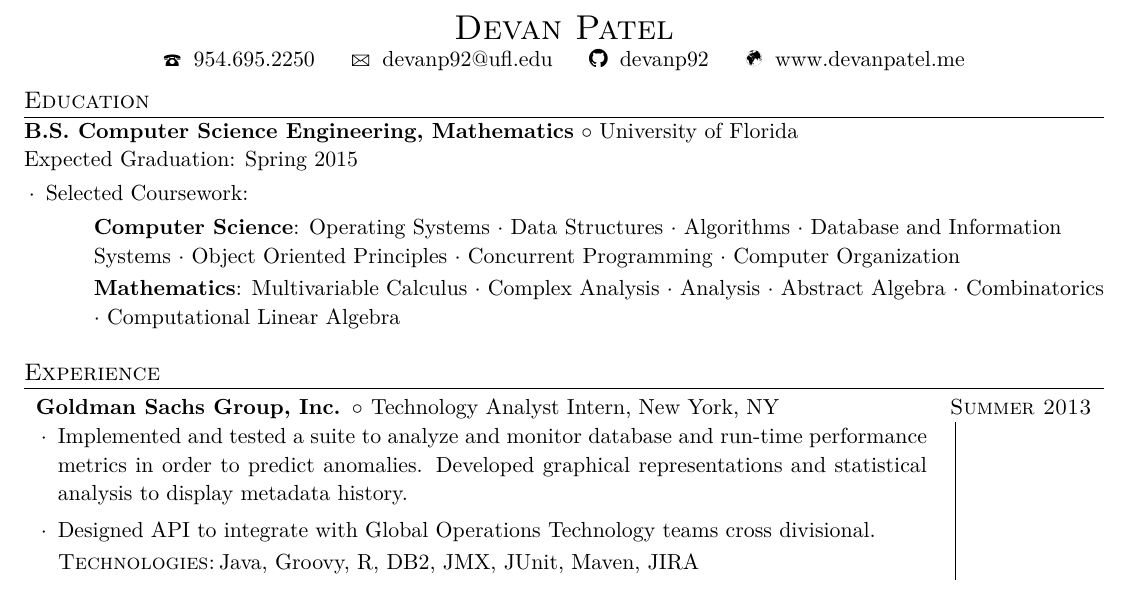
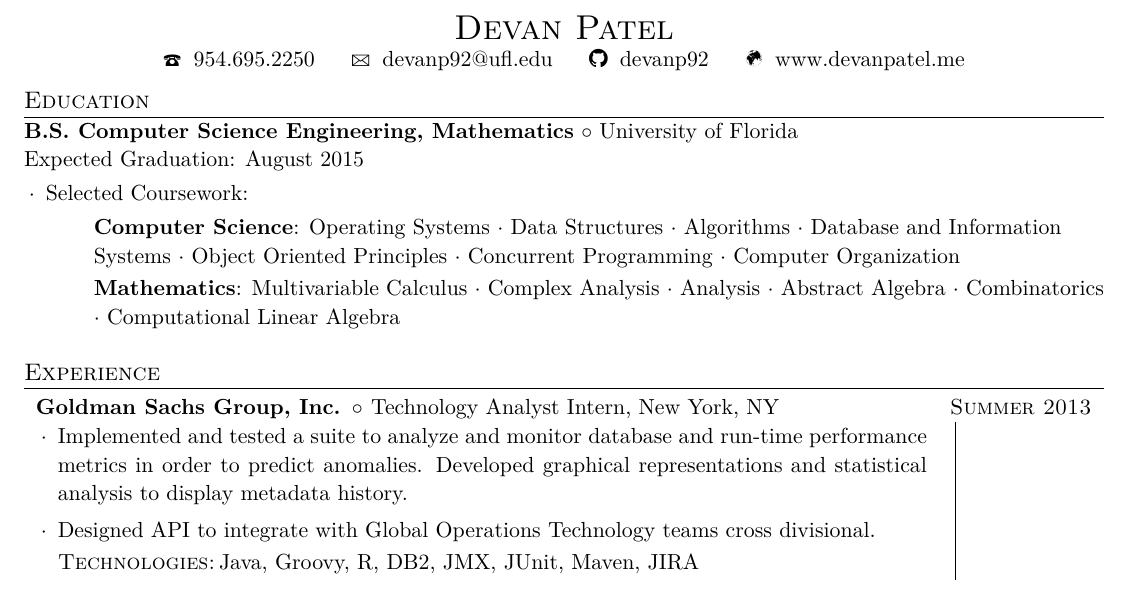
Before and after one commit to devanp92/LaTeX-resume, a LaTeX CV (Devan_Patel_Resume.tex): part of the page, cut so that both start at the same text. Compiled offline with XeLaTeX.

Commit message:
Updating expected grad date

```diff
--- a/Devan_Patel_Resume.tex
+++ b/Devan_Patel_Resume.tex
@@ -64,7 +64,7 @@
 % Education
 \section{Education}
 
-\schoolwithcourses{B.S. Computer Science Engineering, Mathematics}{University of Florida}{Expected Graduation: Spring 2015}{
+\schoolwithcourses{B.S. Computer Science Engineering, Mathematics}{University of Florida}{Expected Graduation: August 2015}{
 \begin{courses}
 	\course{Computer Science}{Operating Systems $\cdot$  Data Structures $\cdot$  Algorithms $\cdot$ Database and Information Systems $\cdot$ Object Oriented Principles $\cdot$ Concurrent Programming $\cdot$ Computer Organization}
 	\course{Mathematics}{Multivariable Calculus $\cdot$ Complex Analysis $\cdot$ Analysis $\cdot$ Abstract Algebra $\cdot$ Combinatorics $\cdot$ Computational Linear Algebra}
```
Also changed, not shown: Devan_Patel_Resume.pdf.
